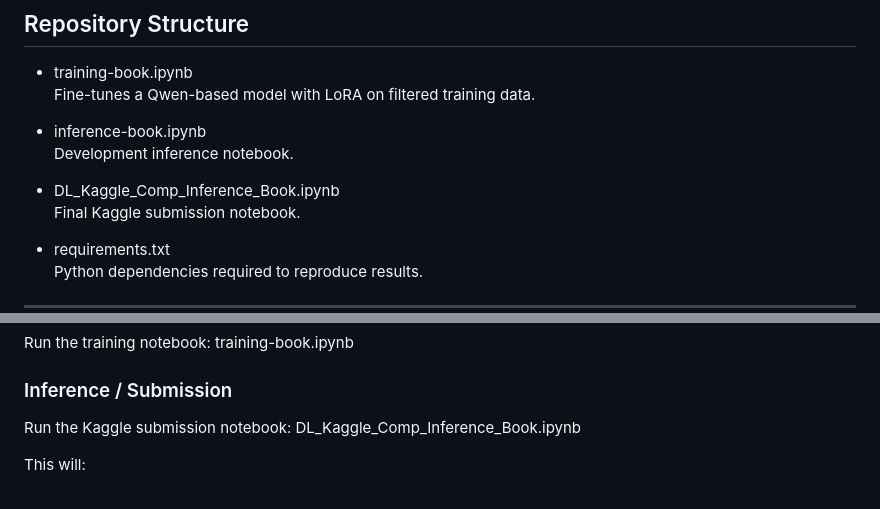
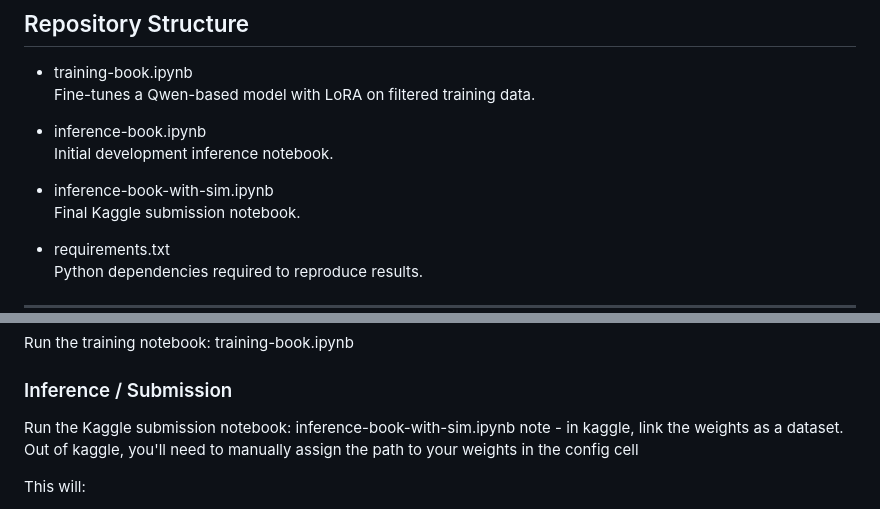
Before and after one commit to BramSimonnet/NYU-Deep-Learning-Kaggle-Competition-Spring-2026, a Markdown page: README.md, 2 parts joined by grey strips. Drawn GitHub-style.

```diff
--- a/README.md
+++ b/README.md
@@ -20,9 +20,9 @@ Unlike standard text generation tasks, this problem requires strict adherence to
   Fine-tunes a Qwen-based model with LoRA on filtered training data.
 
 - inference-book.ipynb
-  Development inference notebook.
+  Initial development inference notebook.
 
-- DL_Kaggle_Comp_Inference_Book.ipynb
+- inference-book-with-sim.ipynb
   Final Kaggle submission notebook.
 
 - requirements.txt
@@ -109,7 +109,8 @@ training-book.ipynb
 
 ### Inference / Submission
 Run the Kaggle submission notebook:
-DL_Kaggle_Comp_Inference_Book.ipynb
+inference-book-with-sim.ipynb
+note - in kaggle, link the weights as a dataset. Out of kaggle, you'll need to manually assign the path to your weights in the config cell
 
 This will:
 - load the fine-tuned model
```
